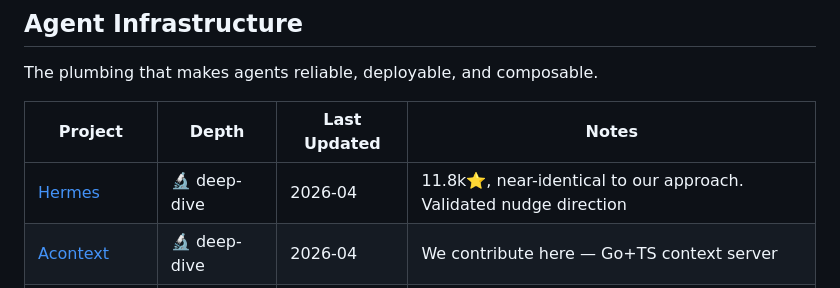
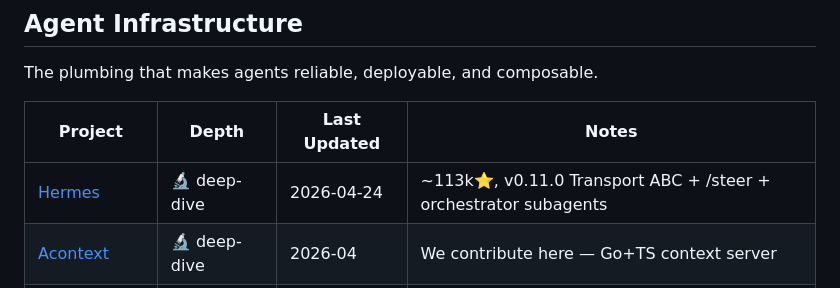
Before and after one commit to kagura-agent/study, a Markdown page: targets.md, the part around the change. Drawn GitHub-style.

Commit message:
update targets: Hermes followup 2026-04-24

```diff
--- a/targets.md
+++ b/targets.md
@@ -51,7 +51,7 @@ The plumbing that makes agents reliable, deployable, and composable.
 
 | Project | Depth | Last Updated | Notes |
 |---------|-------|-------------|-------|
-| [Hermes](https://github.com/NousResearch/hermes-agent) | 🔬 deep-dive | 2026-04 | 11.8k⭐, near-identical to our approach. Validated nudge direction |
+| [Hermes](https://github.com/NousResearch/hermes-agent) | 🔬 deep-dive | 2026-04-24 | ~113k⭐, v0.11.0 Transport ABC + /steer + orchestrator subagents |
 | [Acontext](https://github.com/nickarella/acontext) | 🔬 deep-dive | 2026-04 | We contribute here — Go+TS context server |
 | [superpowers](https://github.com/nickarella/superpowers) | 👁️ following | 2026-04 | Agent capability framework |
 | multica | 🔭 scout | 2026-03 | Multi-agent communication |
```
